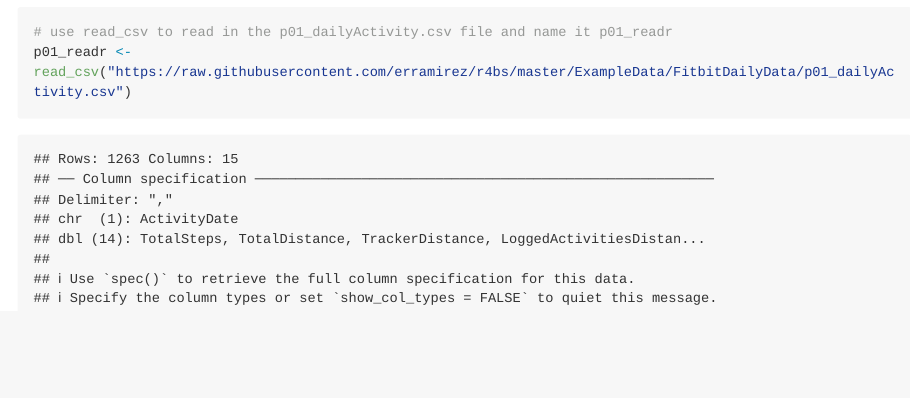
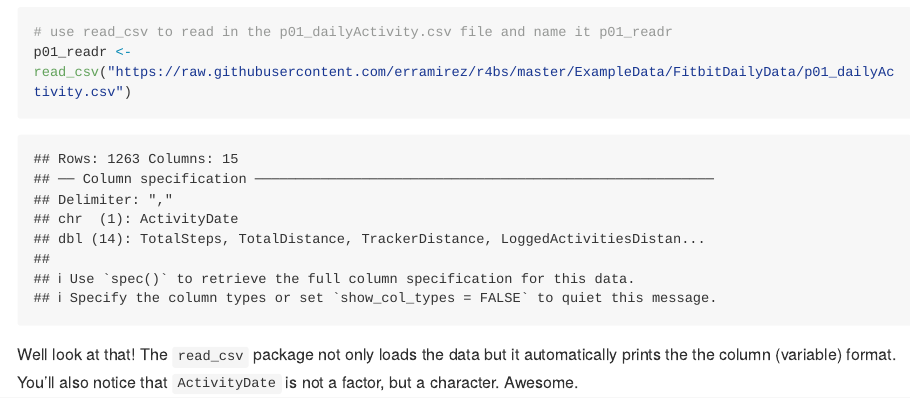
Before and after one commit to erramirez/r4bs, an R Markdown document (PartOne/README.Rmd): the page in a window 1100 px wide, from 1620 px down. Rendered offline with R 4.5, knitr and Pandoc, with nearby package versions; long lines of code are wrapped.

Commit message:
update to readme

````diff
--- a/PartOne/README.Rmd
+++ b/PartOne/README.Rmd
@@ -39,3 +39,4 @@ library(tidyverse)
 p01_readr <- read_csv("https://raw.githubusercontent.com/erramirez/r4bs/master/ExampleData/FitbitDailyData/p01_dailyActivity.csv")
 
 ```
+Well look at that! The `read_csv` package not only loads the data but it automatically prints the the column (variable) format. You'll also notice that `ActivityDate` is not a factor, but a character. Awesome.
````
